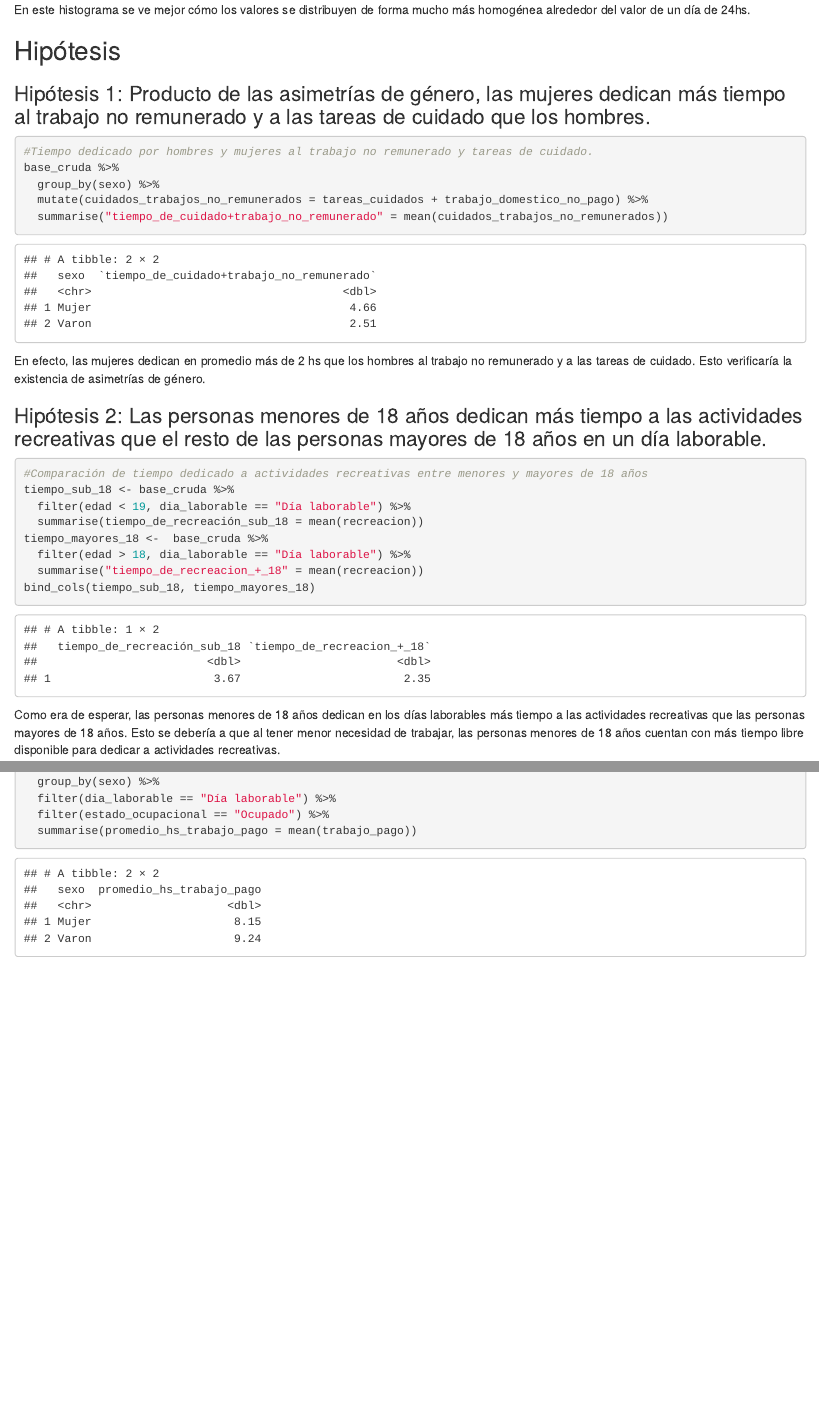
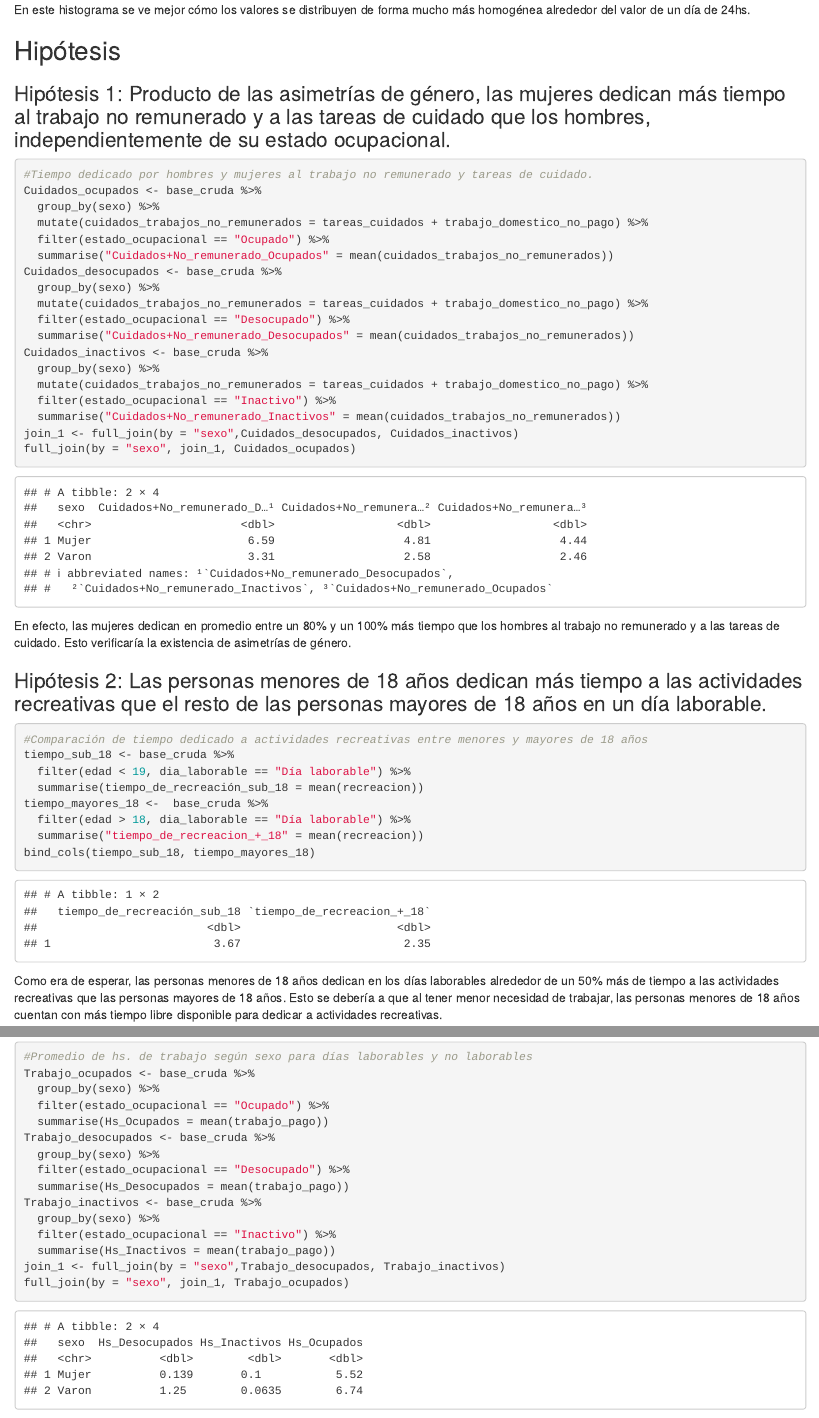
Before and after one commit to DiploDatosUNAB/informe-grupo_12, an R Markdown document (informe.Rmd): the page in a window 1100 px wide, from 3540 px down, and a second part further down, joined at a grey line. The pictures show the output file informe.html that the author committed with the source, opened offline.

Commit message:
Trabajo final con observaciones incorporadas

````diff
--- a/informe.Rmd
+++ b/informe.Rmd
@@ -98,17 +98,29 @@ En este histograma se ve mejor cómo los valores se distribuyen de forma mucho m
 
 ## Hipótesis
 
-### Hipótesis 1: Producto de las asimetrías de género, las mujeres ocupadas dedican más tiempo al trabajo no remunerado y a las tareas de cuidado que los hombres ocupados.
+### Hipótesis 1: Producto de las asimetrías de género, las mujeres dedican más tiempo al trabajo no remunerado y a las tareas de cuidado que los hombres, independientemente de su estado ocupacional.
 
 ```{r}
 #Tiempo dedicado por hombres y mujeres al trabajo no remunerado y tareas de cuidado.
-base_cruda %>%
+Cuidados_ocupados <- base_cruda %>%
   group_by(sexo) %>%
   mutate(cuidados_trabajos_no_remunerados = tareas_cuidados + trabajo_domestico_no_pago) %>%
   filter(estado_ocupacional == "Ocupado") %>%
-  summarise("tiempo_de_cuidado+trabajo_no_remunerado" = mean(cuidados_trabajos_no_remunerados))
+  summarise("Cuidados+No_remunerado_Ocupados" = mean(cuidados_trabajos_no_remunerados))
+Cuidados_desocupados <- base_cruda %>%
+  group_by(sexo) %>%
+  mutate(cuidados_trabajos_no_remunerados = tareas_cuidados + trabajo_domestico_no_pago) %>%
+  filter(estado_ocupacional == "Desocupado") %>%
+  summarise("Cuidados+No_remunerado_Desocupados" = mean(cuidados_trabajos_no_remunerados))
+Cuidados_inactivos <- base_cruda %>%
+  group_by(sexo) %>%
+  mutate(cuidados_trabajos_no_remunerados = tareas_cuidados + trabajo_domestico_no_pago) %>%
+  filter(estado_ocupacional == "Inactivo") %>%
+  summarise("Cuidados+No_remunerado_Inactivos" = mean(cuidados_trabajos_no_remunerados))
+join_1 <- full_join(by = "sexo",Cuidados_desocupados, Cuidados_inactivos)
+full_join(by = "sexo", join_1, Cuidados_ocupados)
 ```
-En efecto, las mujeres dedican en promedio más de 2 hs que los hombres al trabajo no remunerado y a las tareas de cuidado. Esto verificaría la existencia de asimetrías de género.
+En efecto, las mujeres dedican en promedio entre un 80% y un 100% más tiempo que los hombres al trabajo no remunerado y a las tareas de cuidado. Esto verificaría la existencia de asimetrías de género.
 
 
 ### Hipótesis 2: Las personas menores de 18 años dedican más tiempo a las actividades recreativas que el resto de las personas mayores de 18 años en un día laborable.
@@ -123,7 +135,7 @@ tiempo_mayores_18 <-  base_cruda %>%
   summarise("tiempo_de_recreacion_+_18" = mean(recreacion))
 bind_cols(tiempo_sub_18, tiempo_mayores_18)
 ```
-Como era de esperar, las personas menores de 18 años dedican en los días laborables más tiempo a las actividades recreativas que las personas mayores de 18 años. Esto se debería a que al tener menor necesidad de trabajar, las personas menores de 18 años cuentan con más tiempo libre disponible para dedicar a actividades recreativas.
+Como era de esperar, las personas menores de 18 años dedican en los días laborables alrededor de un 50% más de tiempo a las actividades recreativas que las personas mayores de 18 años. Esto se debería a que al tener menor necesidad de trabajar, las personas menores de 18 años cuentan con más tiempo libre disponible para dedicar a actividades recreativas.
 
 
 
@@ -131,2 +143,4 @@ Como era de esperar, las personas menores de 18 años dedican en los días labor
 
 ```{r}
+#Promedio de hs. de trabajo según sexo para días laborables y no laborables
+Trabajo_ocupados <- base_cruda %>%
@@ -135,5 +147,16 @@ base_cruda %>%
   group_by(sexo) %>%
   filter(estado_ocupacional == "Ocupado") %>%
-  summarise(promedio_hs_trabajo_pago = mean(trabajo_pago))
+  summarise(Hs_Ocupados = mean(trabajo_pago))
+Trabajo_desocupados <- base_cruda %>%
+  group_by(sexo) %>%
+  filter(estado_ocupacional == "Desocupado") %>%
+  summarise(Hs_Desocupados = mean(trabajo_pago))
+Trabajo_inactivos <- base_cruda %>%
+  group_by(sexo) %>%
+  filter(estado_ocupacional == "Inactivo") %>%
+  summarise(Hs_Inactivos = mean(trabajo_pago))
+join_1 <- full_join(by = "sexo",Trabajo_desocupados, Trabajo_inactivos)
+full_join(by = "sexo", join_1, Trabajo_ocupados)
+
 ```
-Aquí también se verifica la hipótesis. Las mujeres le dedican más de 1 hora menos por día al trabajo pago que los hombres. Teniendo en cuenta que, según se desprende de los datos de la hipótesis 1, las mujeres ocupadas dedican 2 horas más por día que los hombres a las tareas de cuidado y trabajo no remunerado, puede concluirse que, en promedio, resignan más de 1 hora de trabajo pago en promedio para realizar tareas de cuidado y trabajo no remunerado.
+Aquí también se verifica la hipótesis. En el caso de las mujeres desocupadas e inactivas y los hombres inactivos prácticamente no dedican tiempo al trabajo remunerado, mientras que los hombres desocupados dedican más de 1 hora diaria. Aquí el valor significativo es que los hombres, aún estando desocupados, pueden dedicar un tiempo significativo al trabajo remunerado, no así las mujeres. Esta situación no sucede con las personas inactivas, donde en ambos sexos el tiempo dedicado a esta tarea es prácticamente nulo. Sin embargo, en el caso de las personas ocupadas, las mujeres  le dedican alrededor de un 20% menos de tiempo por día al trabajo pago que los hombres. Teniendo en cuenta que, según se desprende de los datos de la hipótesis 1, las mujeres ocupadas dedican 2 horas más por día que los hombres a las tareas de cuidado y trabajo no remunerado, puede concluirse que, en promedio, resignan más de 1 hora de trabajo pago para realizar tareas de cuidado y trabajo no remunerado.
````
Also changed, not shown: informe.html, informe.Rmd (4 more changed lines).
